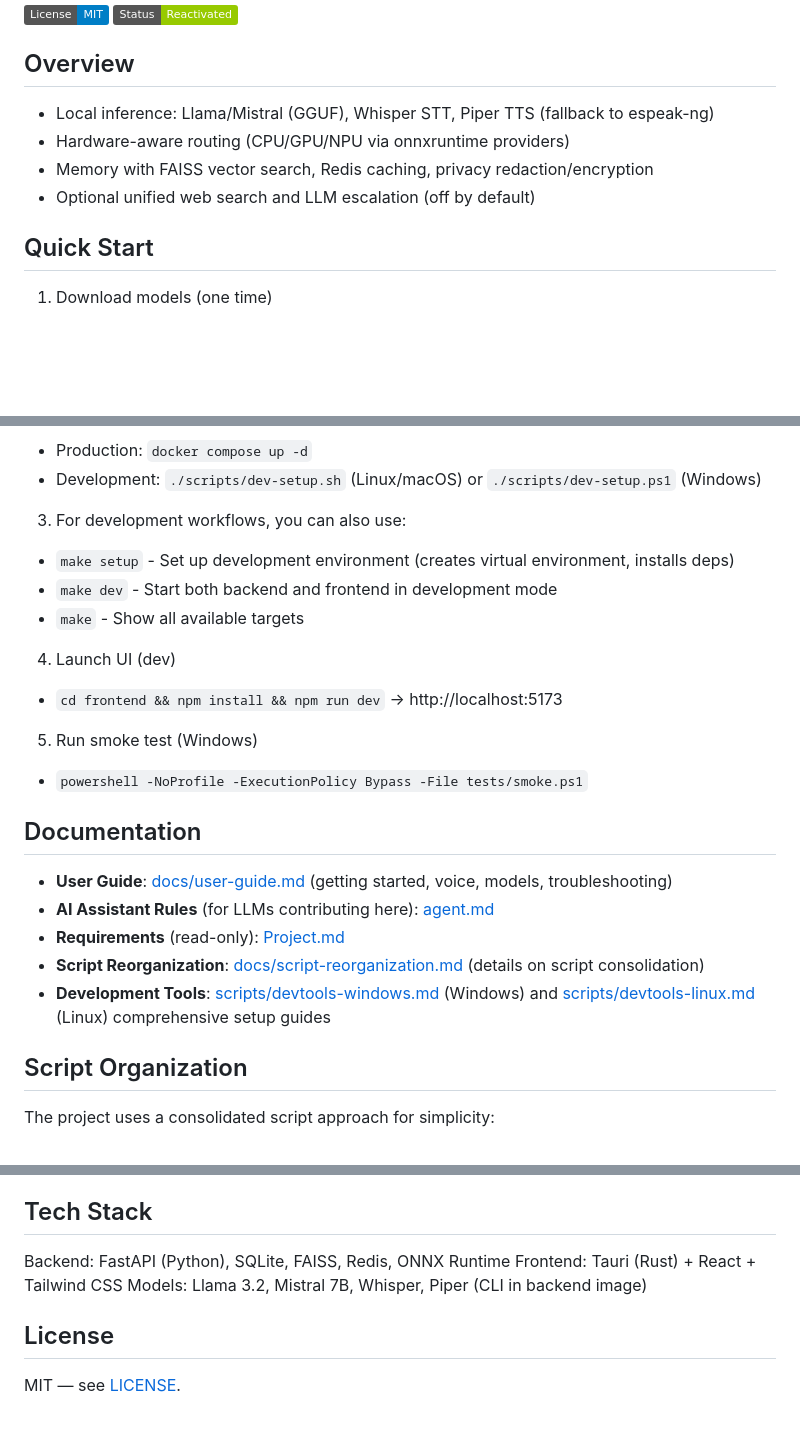
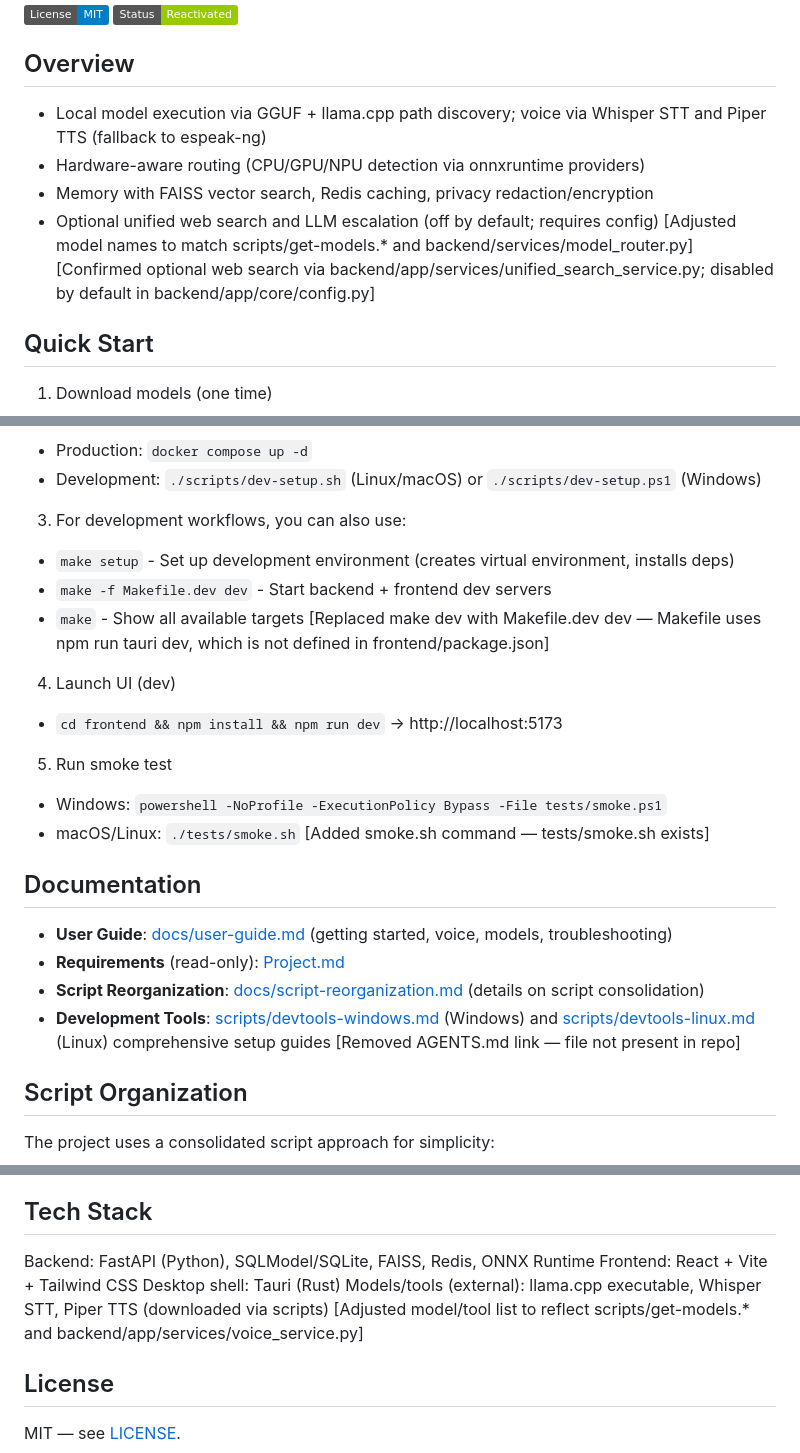
Before and after one commit to bentman/JARVISv2, a Markdown page: README.md, 3 parts joined by grey strips. Drawn GitHub-style; badges without logos; blank space fills up the shorter version.

Commit message:
Reactivating development for refinement

```diff
--- a/README.md
+++ b/README.md
@@ -5,10 +5,12 @@
 [![Status: Semi-Active](https://img.shields.io/badge/Status-Reactivated-green)](#)
 
 ## Overview
-- Local inference: Llama/Mistral (GGUF), Whisper STT, Piper TTS (fallback to espeak-ng)
-- Hardware-aware routing (CPU/GPU/NPU via onnxruntime providers)
+- Local model execution via GGUF + llama.cpp path discovery; voice via Whisper STT and Piper TTS (fallback to espeak-ng)
+- Hardware-aware routing (CPU/GPU/NPU detection via onnxruntime providers)
 - Memory with FAISS vector search, Redis caching, privacy redaction/encryption
-- Optional unified web search and LLM escalation (off by default)
+- Optional unified web search and LLM escalation (off by default; requires config)
+[Adjusted model names to match scripts/get-models.* and backend/services/model_router.py]
+[Confirmed optional web search via backend/app/services/unified_search_service.py; disabled by default in backend/app/core/config.py]
 
 ## Quick Start
 1) Download models (one time)
@@ -21,21 +23,24 @@
 
 3) For development workflows, you can also use:
 - `make setup` - Set up development environment (creates virtual environment, installs deps)
-- `make dev` - Start both backend and frontend in development mode
+- `make -f Makefile.dev dev` - Start backend + frontend dev servers
 - `make` - Show all available targets
+[Replaced make dev with Makefile.dev dev — Makefile uses npm run tauri dev, which is not defined in frontend/package.json]
 
 4) Launch UI (dev)
 - `cd frontend && npm install && npm run dev` → http://localhost:5173
 
-5) Run smoke test (Windows)
-- `powershell -NoProfile -ExecutionPolicy Bypass -File tests/smoke.ps1`
+5) Run smoke test
+- Windows: `powershell -NoProfile -ExecutionPolicy Bypass -File tests/smoke.ps1`
+- macOS/Linux: `./tests/smoke.sh`
+[Added smoke.sh command — tests/smoke.sh exists]
 
 ## Documentation
 - **User Guide**: [docs/user-guide.md](docs/user-guide.md) (getting started, voice, models, troubleshooting)
-- **AI Assistant Rules** (for LLMs contributing here): [agent.md](agent.md)
 - **Requirements** (read-only): [Project.md](Project.md)
 - **Script Reorganization**: [docs/script-reorganization.md](docs/script-reorganization.md) (details on script consolidation)
 - **Development Tools**: [scripts/devtools-windows.md](scripts/devtools-windows.md) (Windows) and [scripts/devtools-linux.md](scripts/devtools-linux.md) (Linux) comprehensive setup guides
+[Removed AGENTS.md link — file not present in repo]
 
 ## Script Organization
 The project uses a consolidated script approach for simplicity:
@@ -60,9 +65,11 @@ For testing the application, we provide comprehensive test suites:
 - **Consolidated runner**: [tests/run-all-tests.ps1](tests/run-all-tests.ps1) / [tests/run-all-tests.sh](tests/run-all-tests.sh) - Execute all test suites in sequence
 
 ## Tech Stack
-Backend: FastAPI (Python), SQLite, FAISS, Redis, ONNX Runtime
-Frontend: Tauri (Rust) + React + Tailwind CSS
-Models: Llama 3.2, Mistral 7B, Whisper, Piper (CLI in backend image)
+Backend: FastAPI (Python), SQLModel/SQLite, FAISS, Redis, ONNX Runtime
+Frontend: React + Vite + Tailwind CSS
+Desktop shell: Tauri (Rust)
+Models/tools (external): llama.cpp executable, Whisper STT, Piper TTS (downloaded via scripts)
+[Adjusted model/tool list to reflect scripts/get-models.* and backend/app/services/voice_service.py]
 
 ## License
 MIT — see [LICENSE](LICENSE).
```
Also changed, not shown: AGENTS.md (added, +120 -0 lines).
